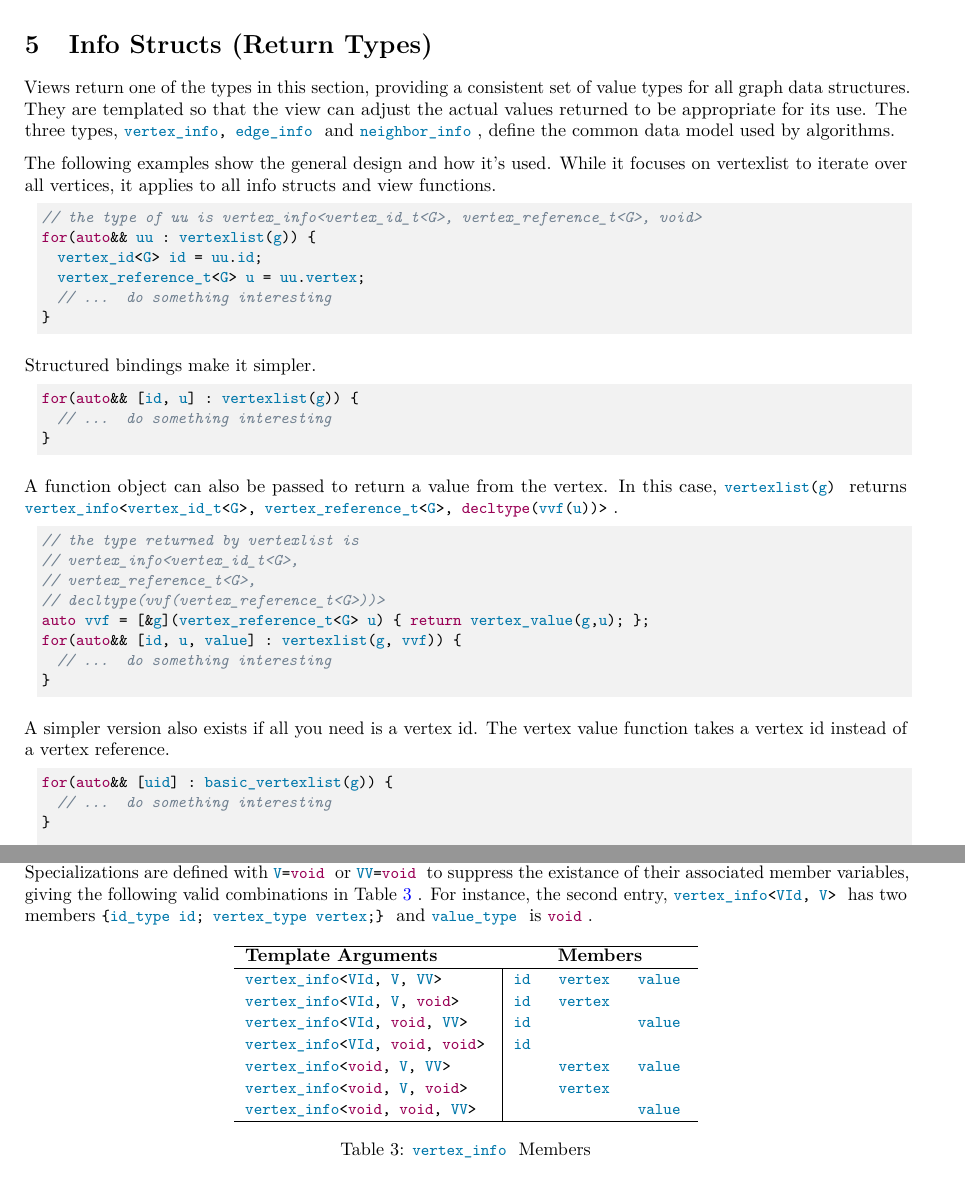
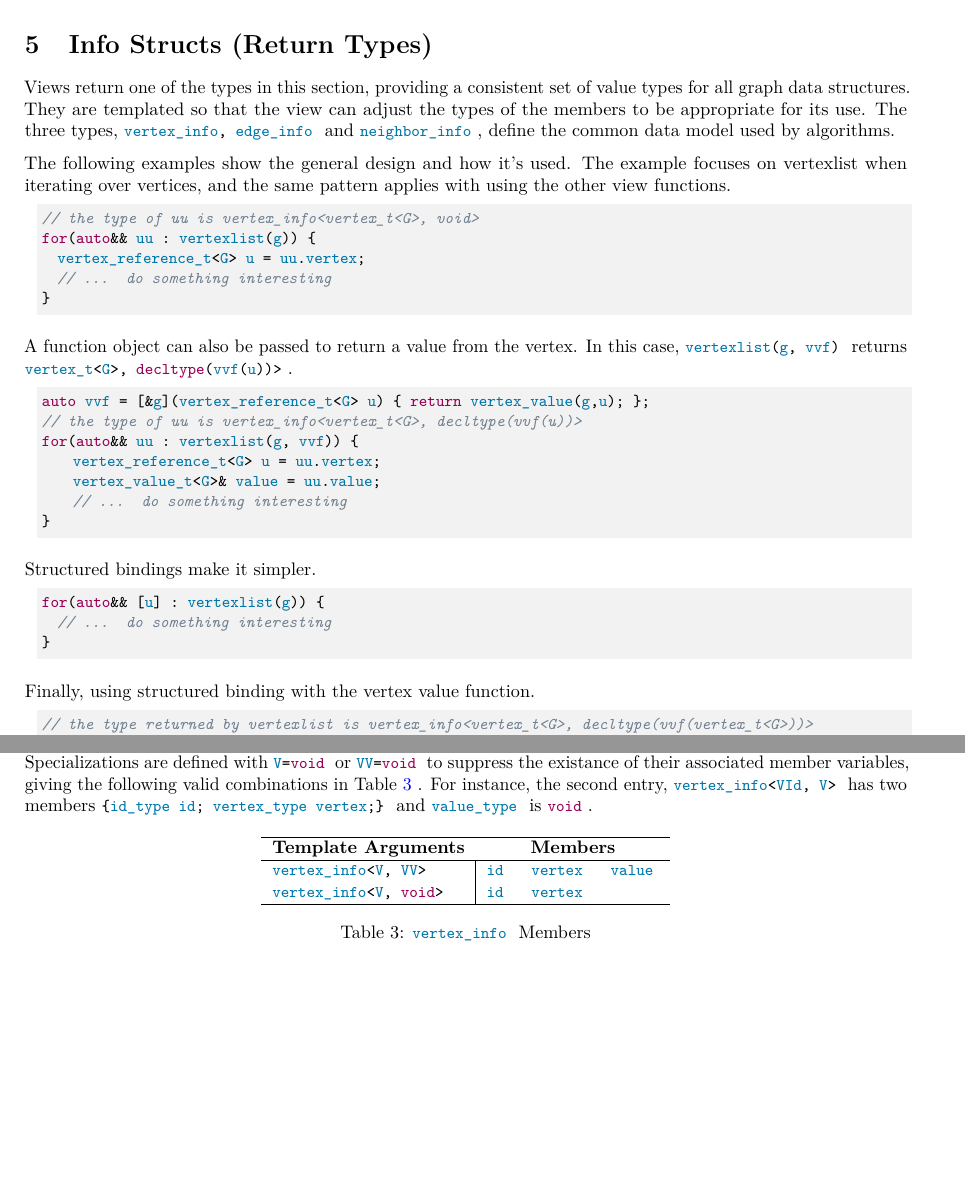
Before and after one commit to stdgraph/P1709, a LaTeX document (D3129_Views.tex, which reads D3129_Views/tex/views.tex): two parts of pages 5 and 6 of 11, joined at a grey line, cut so that both start at the same text, the shorter picture padded with empty space. Compiled offline with pdfLaTeX.

Commit message:
Update Views for descriptors

```diff
--- a/D3129_Views/tex/views.tex
+++ b/D3129_Views/tex/views.tex
@@ -35,49 +35,44 @@ exception.
 
 \section{Info Structs (Return Types)}
 Views return one of the types in this section, providing a consistent set of value types for all graph data structures.
-They are templated so that the view can adjust the actual values returned to be appropriate for its use. The three types,
+They are templated so that the view can adjust the types of the members to be appropriate for its use. The three types,
 \tcode{vertex_info, edge_info} and \tcode{neighbor_info}, define the common data model used by algorithms.
 
-The following examples show the general design and how it's used. While it focuses
-on vertexlist to iterate over all vertices, it applies to all info structs and view functions.
+The following examples show the general design and how it's used. The example focuses
+on vertexlist when iterating over vertices, and the same pattern applies with using the other
+view functions.
 
 \begin{lstlisting}
-// the type of uu is vertex\_info<vertex\_id\_t<G>, vertex\_reference\_t<G>, void>
+// the type of uu is vertex\_info<vertex\_t<G>, void>
 for(auto&& uu : vertexlist(g)) {
-  vertex_id<G>          id = uu.id;
   vertex_reference_t<G> u  = uu.vertex;
   // ... do something interesting
 }
 \end{lstlisting}
 
+A function object can also be passed to return a value from the vertex. In this case, \tcode{vertexlist(g, vvf)} returns \tcode{vertex_t<G>, decltype(vvf(u))>}.
+\begin{lstlisting}
+auto vvf = [&g](vertex_reference_t<G> u) { return vertex_value(g,u); };
+// the type of uu is vertex\_info<vertex\_t<G>, decltype(vvf(u))>
+for(auto&& uu : vertexlist(g, vvf)) {
+    vertex_reference_t<G> u  = uu.vertex;
+    vertex_value_t<G>& value  = uu.value;
+    // ... do something interesting
+}
+\end{lstlisting}
+
 Structured bindings make it simpler.
 \begin{lstlisting}
-for(auto&& [id, u] : vertexlist(g)) {
+for(auto&& [u] : vertexlist(g)) {
   // ... do something interesting
 }
 \end{lstlisting}
 
-A function object can also be passed to return a value from the vertex. In this case, \tcode{vertexlist(g)} returns \tcode{vertex_info<vertex_id_t<G>, vertex_reference_t<G>, decltype(vvf(u))>}.
+Finally, using structured binding with the vertex value function.
 \begin{lstlisting}
-// the type returned by vertexlist is
-// vertex\_info<vertex\_id\_t<G>,
-//                    vertex\_reference\_t<G>,
-//                    decltype(vvf(vertex\_reference\_t<G>))>
+// the type returned by vertexlist is vertex\_info<vertex\_t<G>, decltype(vvf(vertex\_t<G>))>
 auto vvf = [&g](vertex_reference_t<G> u) { return vertex_value(g,u); };
-for(auto&& [id, u, value] : vertexlist(g, vvf)) {
-  // ... do something interesting
-}
-\end{lstlisting}
-
-A simpler version also exists if all you need is a vertex id. The vertex value function takes a vertex id
-instead of a vertex reference.
-\begin{lstlisting}
-for(auto&& [uid] : basic_vertexlist(g)) {
-  // ... do something interesting
-}
-
-auto vvf = [&g](vertex_id_t<G> uid) { return vertex_value(g,uid); };
-for(auto&& [uid, value] : basic_vertexlist(g,vvf)) {
+for(auto&& [u, value] : vertexlist(g, vvf)) {
   // ... do something interesting
 }
 \end{lstlisting}
```
Also changed, not shown: D3129_Views/tex/views.tex (18 more changed lines), 1 other file.
